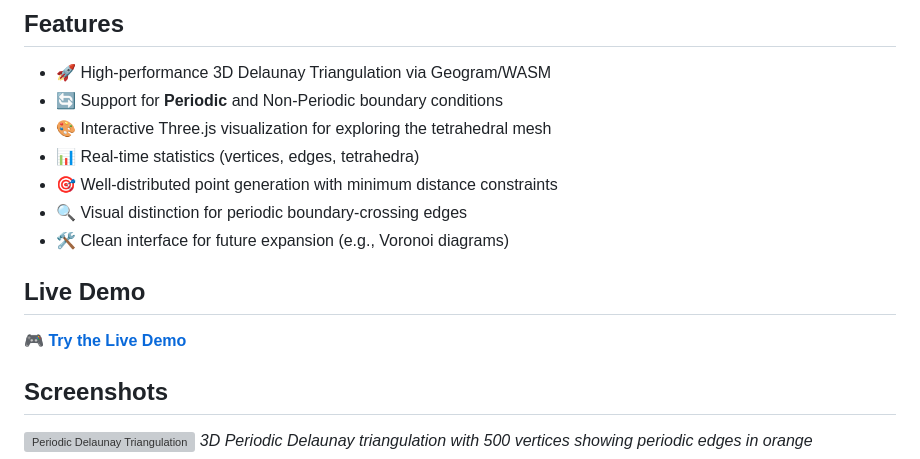
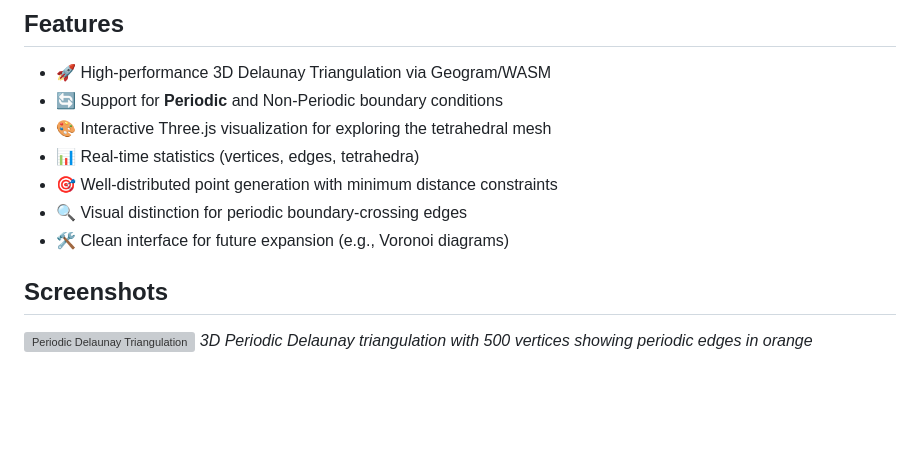
Before and after one commit to VirtualOrganics/Platonic-Solids-Voronoi-Delaunay, a Markdown page: README.md, the part around the change printed below. GitHub-like rendering; blank space fills up the shorter version; grey boxes are pictures that could not be loaded.

Commit message:
Update README: Move live demo to top and add screenshot placeholder

```diff
--- a/README.md
+++ b/README.md
@@ -13,10 +21,6 @@ This project provides a working implementation of a **Periodic 3D Delaunay Trian
 - 🎯 Well-distributed point generation with minimum distance constraints
 - 🔍 Visual distinction for periodic boundary-crossing edges
 - 🛠️ Clean interface for future expansion (e.g., Voronoi diagrams)
-
-## Live Demo
-
-🎮 **[Try the Live Demo](https://virtualorganics.github.io/Geogram-Three.js/examples/basic/)**
 
 ## Screenshots
 
```
Also changed, not shown: other parts of README.md (+8 -0 lines).
